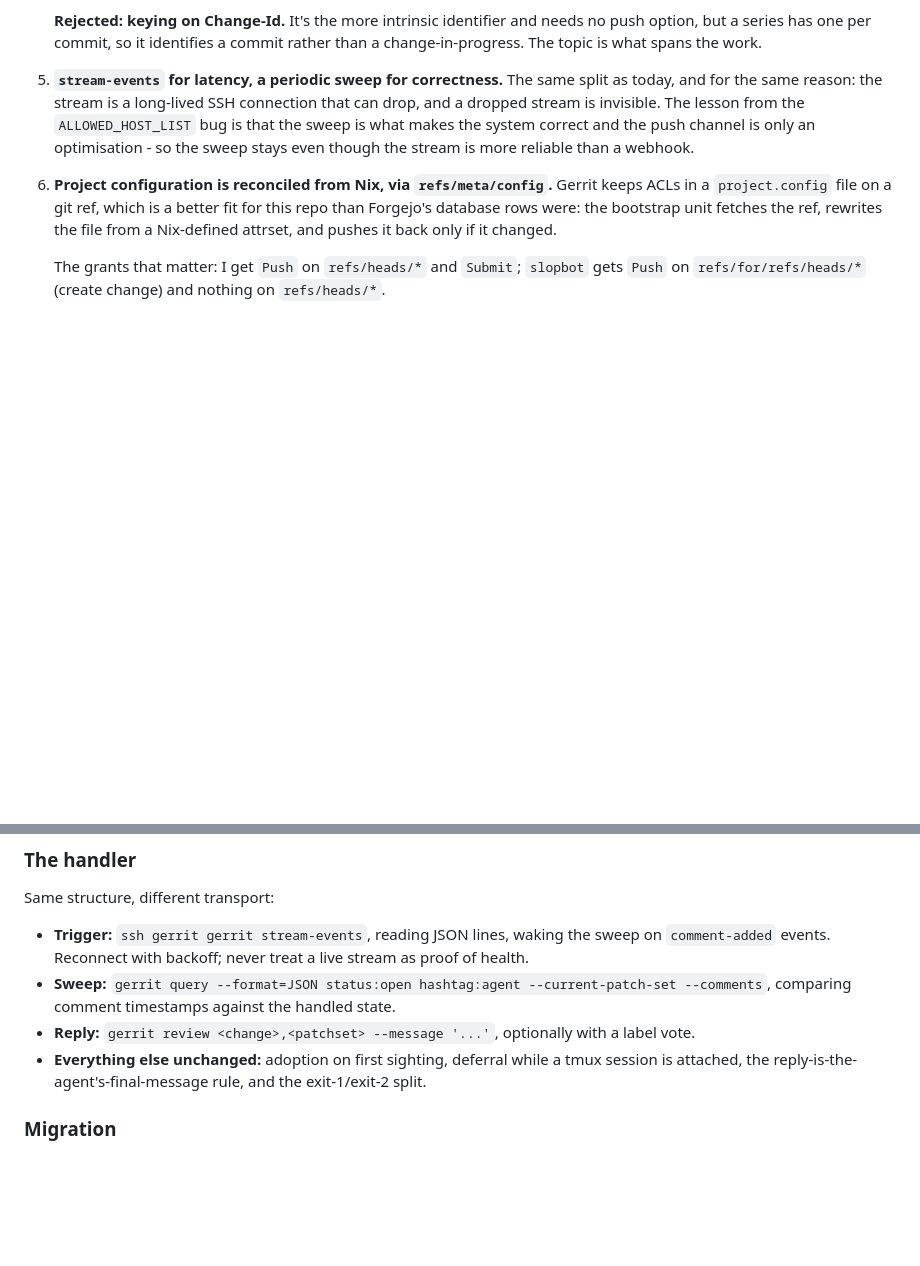
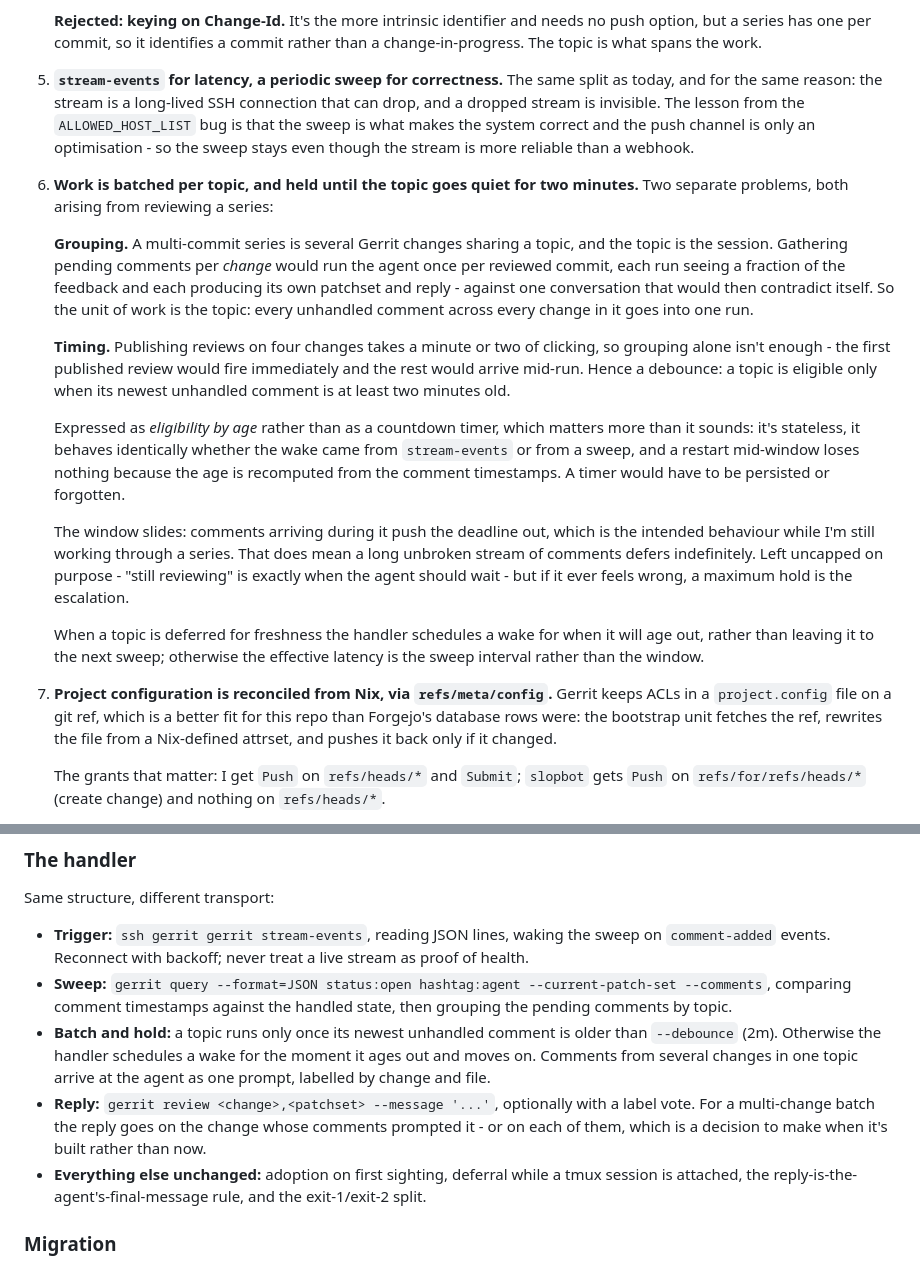
Before and after one commit to bjackman/boxen, a Markdown page: design_docs/gerrit.md, 2 parts joined by grey strips. Drawn GitHub-style; blank space fills up the shorter version.

Commit message:
homelab/gerrit: Batch review feedback per topic, with a debounce
Reviewing a series means reviewing several changes, and publishing
those reviews takes a minute or two of clicking. Without this the agent
runs once per reviewed commit, each run seeing a fraction of the
feedback and replying to one conversation with a different conclusion.

The window is expressed as comment age rather than a countdown so that
it survives a restart and behaves the same whether the wake came from
stream-events or from a sweep.

Co-Authored-By: Claude Opus 5 <noreply@anthropic.com>

```diff
--- a/design_docs/gerrit.md
+++ b/design_docs/gerrit.md
@@ -123,6 +123,38 @@ Not just familiar — structurally closer to what this design already reaches fo
    correct and the push channel is only an optimisation - so the sweep stays
    even though the stream is more reliable than a webhook.
 
+1. **Work is batched per topic, and held until the topic goes quiet for two
+   minutes.** Two separate problems, both arising from reviewing a series:
+
+   **Grouping.** A multi-commit series is several Gerrit changes sharing a
+   topic, and the topic is the session. Gathering pending comments per *change*
+   would run the agent once per reviewed commit, each run seeing a fraction of
+   the feedback and each producing its own patchset and reply - against one
+   conversation that would then contradict itself. So the unit of work is the
+   topic: every unhandled comment across every change in it goes into one run.
+
+   **Timing.** Publishing reviews on four changes takes a minute or two of
+   clicking, so grouping alone isn't enough - the first published review would
+   fire immediately and the rest would arrive mid-run. Hence a debounce: a topic
+   is eligible only when its newest unhandled comment is at least two minutes
+   old.
+
+   Expressed as *eligibility by age* rather than as a countdown timer, which
+   matters more than it sounds: it's stateless, it behaves identically whether
+   the wake came from `stream-events` or from a sweep, and a restart mid-window
+   loses nothing because the age is recomputed from the comment timestamps. A
+   timer would have to be persisted or forgotten.
+
+   The window slides: comments arriving during it push the deadline out, which
+   is the intended behaviour while I'm still working through a series. That does
+   mean a long unbroken stream of comments defers indefinitely. Left uncapped on
+   purpose - "still reviewing" is exactly when the agent should wait - but if it
+   ever feels wrong, a maximum hold is the escalation.
+
+   When a topic is deferred for freshness the handler schedules a wake for when
+   it will age out, rather than leaving it to the next sweep; otherwise the
+   effective latency is the sweep interval rather than the window.
+
 1. **Project configuration is reconciled from Nix, via `refs/meta/config`.**
    Gerrit keeps ACLs in a `project.config` file on a git ref, which is a better
    fit for this repo than Forgejo's database rows were: the bootstrap unit
@@ -215,9 +247,15 @@ Same structure, different transport:
   sweep on `comment-added` events. Reconnect with backoff; never treat a live
   stream as proof of health.
 - **Sweep:** `gerrit query --format=JSON status:open hashtag:agent --current-patch-set --comments`, comparing comment timestamps against the
-  handled state.
+  handled state, then grouping the pending comments by topic.
+- **Batch and hold:** a topic runs only once its newest unhandled comment is
+  older than `--debounce` (2m). Otherwise the handler schedules a wake for the
+  moment it ages out and moves on. Comments from several changes in one topic
+  arrive at the agent as one prompt, labelled by change and file.
 - **Reply:** `gerrit review <change>,<patchset> --message '...'`, optionally
-  with a label vote.
+  with a label vote. For a multi-change batch the reply goes on the change whose
+  comments prompted it - or on each of them, which is a decision to make when
+  it's built rather than now.
 - **Everything else unchanged:** adoption on first sighting, deferral while a
   tmux session is attached, the reply-is-the-agent's-final-message rule, and the
   exit-1/exit-2 split.
```
